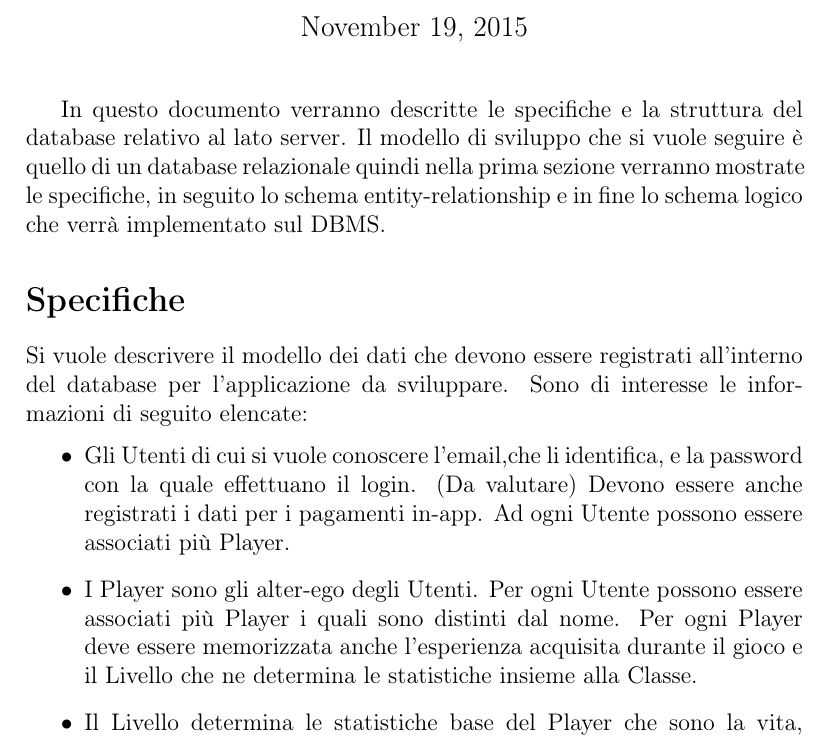
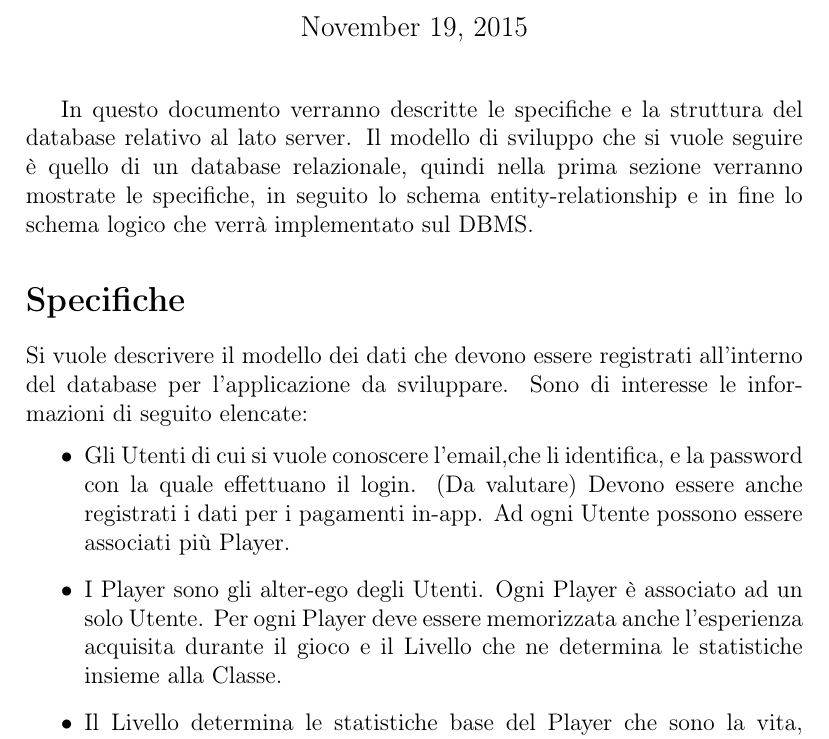
Before and after one commit to GianlucaLutero/ProgettoRetiAndroid, a LaTeX document (Documentazione/Progettazione_del_Sistema/Data_Base/Database.tex): part of page 1 of 2, cut so that both start at the same text. Compiled offline with pdfLaTeX.

Commit message:
Modificate specifiche database

```diff
--- a/Documentazione/Progettazione_del_Sistema/Data_Base/Database.tex
+++ b/Documentazione/Progettazione_del_Sistema/Data_Base/Database.tex
@@ -11,13 +11,13 @@
 \begin{document}
 \maketitle
 
-In questo documento verranno descritte le specifiche e la struttura del database relativo al lato server. Il modello di sviluppo che si vuole seguire è quello di un database relazionale quindi nella prima sezione verranno mostrate le specifiche, in seguito lo schema entity-relationship e in fine lo schema logico che verrà implementato sul DBMS.
+In questo documento verranno descritte le specifiche e la struttura del database relativo al lato server. Il modello di sviluppo che si vuole seguire è quello di un database relazionale, quindi nella prima sezione verranno mostrate le specifiche, in seguito lo schema entity-relationship e in fine lo schema logico che verrà implementato sul DBMS.
 
 \section*{Specifiche}
 Si vuole descrivere il modello dei dati che devono essere registrati all'interno del database per l'applicazione da sviluppare. Sono di interesse le informazioni di seguito elencate:
 \begin{itemize}
 \item Gli Utenti di cui si vuole conoscere l'email,che li identifica, e la password con la quale effettuano il login. (Da valutare) Devono essere anche registrati i dati per i pagamenti in-app. Ad ogni Utente possono essere associati più Player.
-\item I Player sono gli alter-ego degli Utenti. Per ogni Utente possono essere associati più Player i quali sono distinti dal nome. Per ogni Player deve essere memorizzata anche l'esperienza acquisita durante il gioco e il Livello che ne determina le statistiche insieme alla Classe.
+\item I Player sono gli alter-ego degli Utenti. Ogni Player è associato ad un solo Utente. Per ogni Player deve essere memorizzata anche l'esperienza acquisita durante il gioco e il Livello che ne determina le statistiche insieme alla Classe.
 \item Il Livello determina le statistiche base del Player che sono la vita, l'attacco, la difesa e l'esperienza necessaria.
 \item La Classe determina i fattori di crescita delle statistiche del Player. La Classe è identificata dal nome. Per ogni Classe sono associate delle Skill.
 \item Le Skill sono le abilità speciali associate ad ogni classe, ognuna delle quali è caratterizzata dal nome. Per ogni Skill si deve memorizzare il danno e la frequenza di utilizzo.
```
Also changed, not shown: Documentazione/Progettazione_del_Sistema/Data_Base/Database.pdf.
